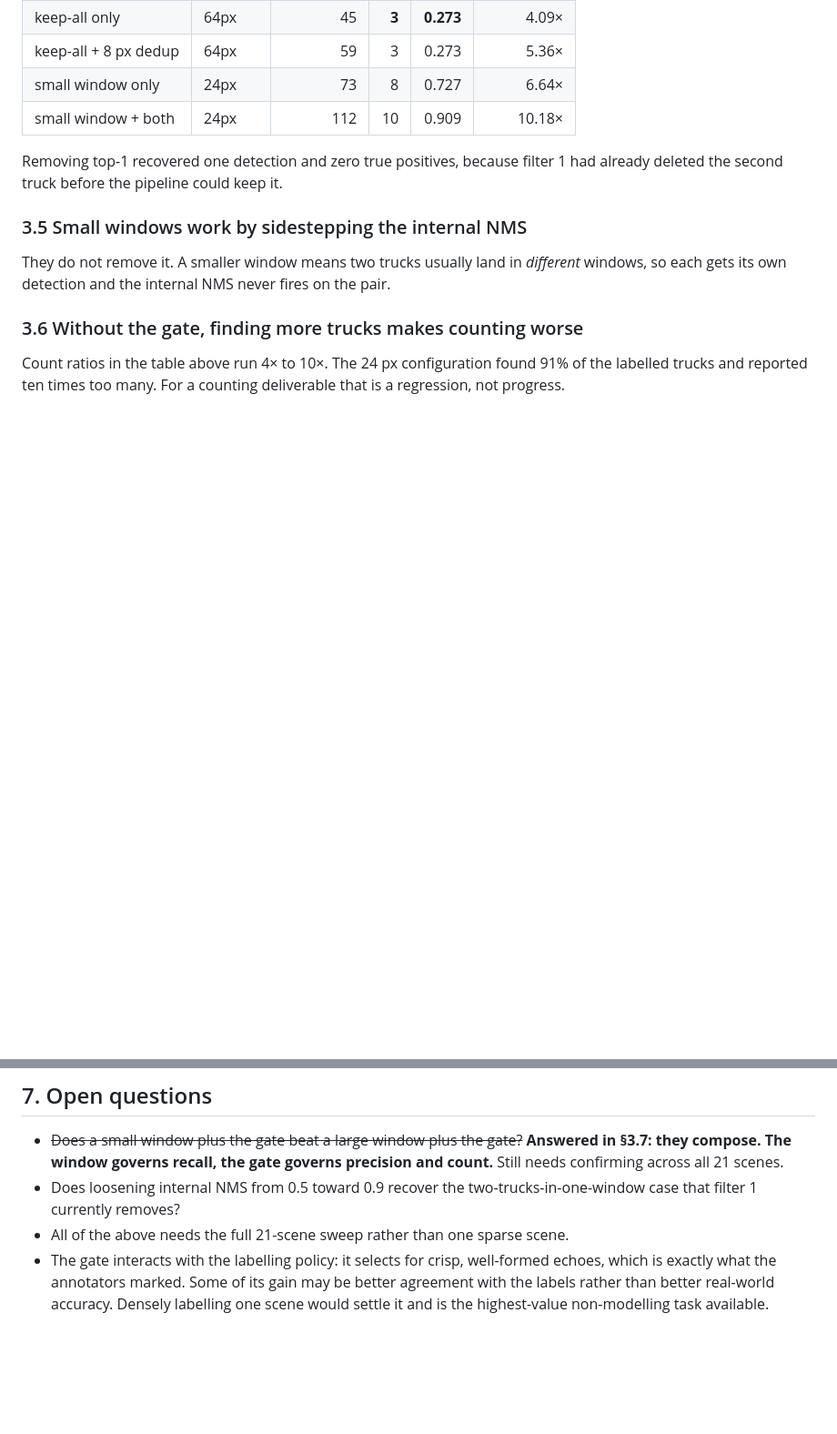
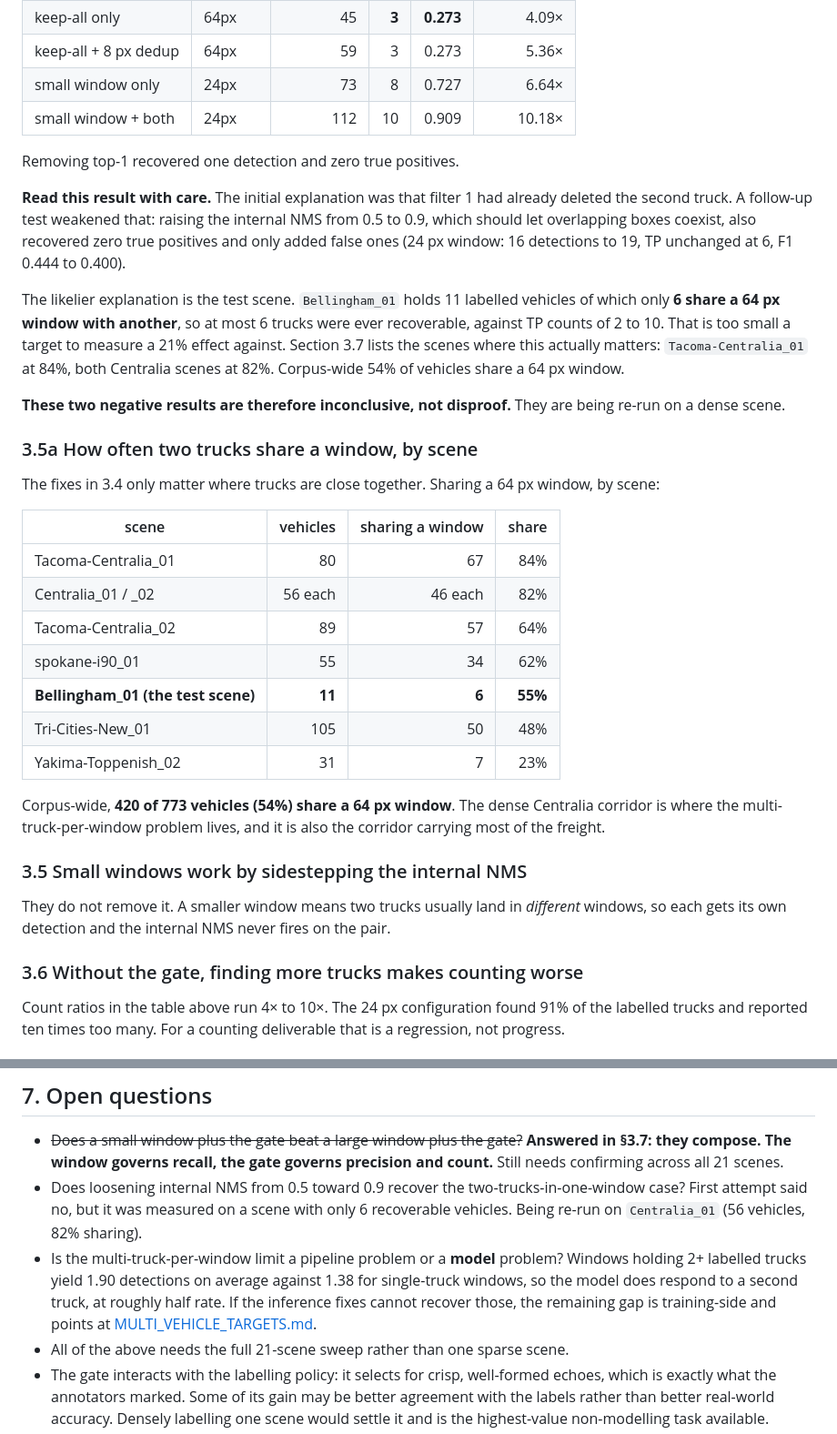
Before and after one commit to corrionhank/truck-detection, a Markdown page: docs/SESSION_INFERENCE_FILTERS.md, 2 parts joined by grey strips. Shown at 91% size. Rendered like a GitHub page; blank space fills up the shorter version.

Commit message:
Correct the top-1 and NMS negative results: wrong test scene
Both were measured on Bellingham_01, which has 11 labelled vehicles of which only 6
share a 64px window. At most 6 trucks were recoverable against TP counts of 2-10, so
the tests could not resolve a 21% effect. They are inconclusive, not disproof.

Adds the per-scene breakdown of how often two trucks share a window: Tacoma-Centralia_01
84%, both Centralia scenes 82%, Bellingham 55%, corpus-wide 420/773 (54%). The dense
Centralia corridor is where the problem lives.

Also records that windows holding 2+ labelled trucks yield 1.90 detections on average
against 1.38 for single-truck windows, so the model does respond to a second truck at
roughly half rate. That reframes the open question as pipeline-vs-model rather than
assuming the pipeline.

Re-running on Centralia_01.

Co-Authored-By: Claude Opus 5 <noreply@anthropic.com>

```diff
--- a/docs/SESSION_INFERENCE_FILTERS.md
+++ b/docs/SESSION_INFERENCE_FILTERS.md
@@ -167,8 +167,38 @@ Dedup runs after windows are merged, so **window size has no effect on it whatso
 | small window only | 24px | 73 | 8 | 0.727 | 6.64× |
 | small window + both | 24px | 112 | 10 | 0.909 | 10.18× |
 
-Removing top-1 recovered one detection and zero true positives, because filter 1 had already deleted
-the second truck before the pipeline could keep it.
+Removing top-1 recovered one detection and zero true positives.
+
+**Read this result with care.** The initial explanation was that filter 1 had already deleted the
+second truck. A follow-up test weakened that: raising the internal NMS from 0.5 to 0.9, which should
+let overlapping boxes coexist, also recovered zero true positives and only added false ones (24 px
+window: 16 detections to 19, TP unchanged at 6, F1 0.444 to 0.400).
+
+The likelier explanation is the test scene. `Bellingham_01` holds 11 labelled vehicles of which only
+**6 share a 64 px window with another**, so at most 6 trucks were ever recoverable, against TP counts
+of 2 to 10. That is too small a target to measure a 21% effect against. Section 3.7 lists the scenes
+where this actually matters: `Tacoma-Centralia_01` at 84%, both Centralia scenes at 82%. Corpus-wide
+54% of vehicles share a 64 px window.
+
+**These two negative results are therefore inconclusive, not disproof.** They are being re-run on a
+dense scene.
+
+### 3.5a How often two trucks share a window, by scene
+
+The fixes in 3.4 only matter where trucks are close together. Sharing a 64 px window, by scene:
+
+| scene | vehicles | sharing a window | share |
+|---|---:|---:|---:|
+| Tacoma-Centralia_01 | 80 | 67 | 84% |
+| Centralia_01 / _02 | 56 each | 46 each | 82% |
+| Tacoma-Centralia_02 | 89 | 57 | 64% |
+| spokane-i90_01 | 55 | 34 | 62% |
+| **Bellingham_01 (the test scene)** | **11** | **6** | **55%** |
+| Tri-Cities-New_01 | 105 | 50 | 48% |
+| Yakima-Toppenish_02 | 31 | 7 | 23% |
+
+Corpus-wide, **420 of 773 vehicles (54%) share a 64 px window**. The dense Centralia corridor is where
+the multi-truck-per-window problem lives, and it is also the corridor carrying most of the freight.
 
 ### 3.5 Small windows work by sidestepping the internal NMS
 
@@ -263,8 +293,14 @@ Defaults reproduce the previous behaviour exactly, so existing numbers stay comp
 - ~~Does a small window plus the gate beat a large window plus the gate?~~ **Answered in §3.7: they
   compose. The window governs recall, the gate governs precision and count.** Still needs confirming
   across all 21 scenes.
-- Does loosening internal NMS from 0.5 toward 0.9 recover the two-trucks-in-one-window case that
-  filter 1 currently removes?
+- Does loosening internal NMS from 0.5 toward 0.9 recover the two-trucks-in-one-window case? First
+  attempt said no, but it was measured on a scene with only 6 recoverable vehicles. Being re-run on
+  `Centralia_01` (56 vehicles, 82% sharing).
+- Is the multi-truck-per-window limit a pipeline problem or a **model** problem? Windows holding 2+
+  labelled trucks yield 1.90 detections on average against 1.38 for single-truck windows, so the model
+  does respond to a second truck, at roughly half rate. If the inference fixes cannot recover those,
+  the remaining gap is training-side and points at
+  [MULTI_VEHICLE_TARGETS.md](MULTI_VEHICLE_TARGETS.md).
 - All of the above needs the full 21-scene sweep rather than one sparse scene.
 - The gate interacts with the labelling policy: it selects for crisp, well-formed echoes, which is
   exactly what the annotators marked. Some of its gain may be better agreement with the labels rather
```
